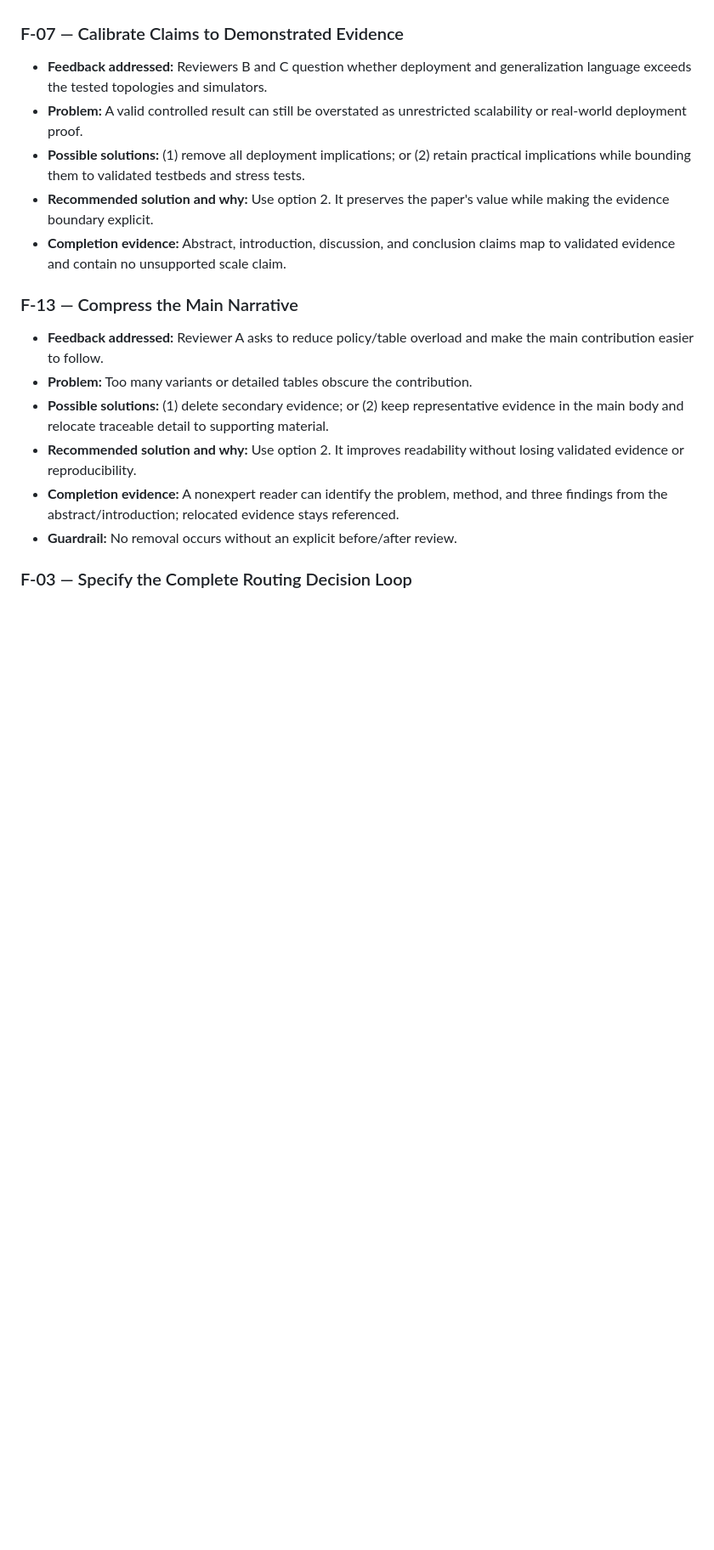
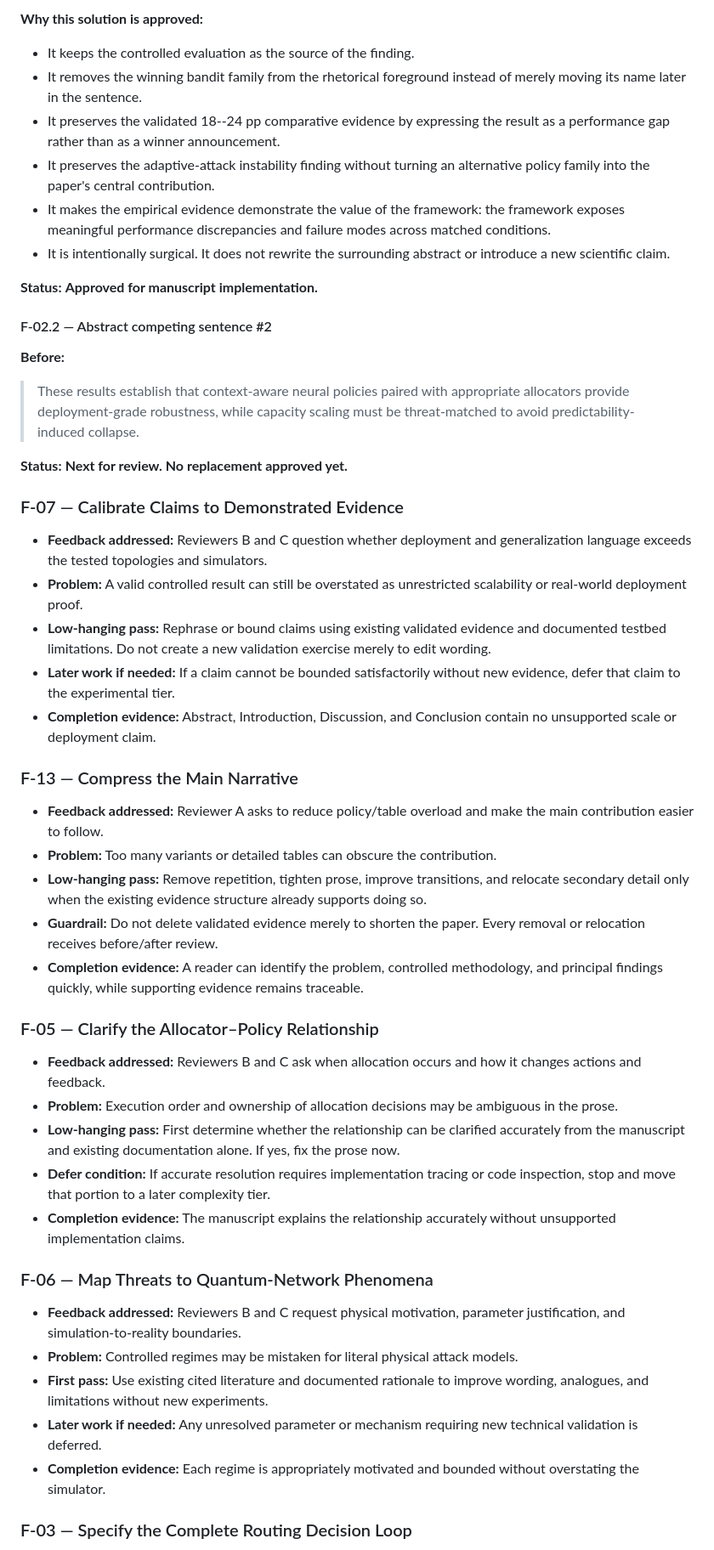
Before and after one commit to pzg8794/QuantumFaultTolerant, a Markdown page: updates/FEEDBACK_TASKS.md, the part around one of its changes. Shown at 85% size. Drawn GitHub-style; blank space fills up the shorter version.

```diff
--- a/updates/FEEDBACK_TASKS.md
+++ b/updates/FEEDBACK_TASKS.md
@@ -106,29 +88,53 @@ excluded. Work is planned in 10-hour weekly blocks.
+**Why this solution is approved:**
+
+- It keeps the controlled evaluation as the source of the finding.
+- It removes the winning bandit family from the rhetorical foreground instead of merely moving its name later in the sentence.
+- It preserves the validated 18--24 pp comparative evidence by expressing the result as a performance gap rather than as a winner announcement.
+- It preserves the adaptive-attack instability finding without turning an alternative policy family into the paper's central contribution.
+- It makes the empirical evidence demonstrate the value of the framework: the framework exposes meaningful performance discrepancies and failure modes across matched conditions.
+- It is intentionally surgical. It does not rewrite the surrounding abstract or introduce a new scientific claim.
+
+**Status:** **Approved for manuscript implementation.**
+
+#### F-02.2 — Abstract competing sentence #2
+
+**Before:**
+
+> These results establish that context-aware neural policies paired with appropriate allocators provide deployment-grade robustness, while capacity scaling must be threat-matched to avoid predictability-induced collapse.
+
+**Status:** **Next for review. No replacement approved yet.**
 
 ### F-07 — Calibrate Claims to Demonstrated Evidence
 
-- **Feedback addressed:** Reviewers B and C question whether deployment and
-  generalization language exceeds the tested topologies and simulators.
-- **Problem:** A valid controlled result can still be overstated as unrestricted
-  scalability or real-world deployment proof.
-- **Possible solutions:** (1) remove all deployment implications; or (2) retain
-  practical implications while bounding them to validated testbeds and stress tests.
-- **Recommended solution and why:** Use option 2. It preserves the paper's value
-  while making the evidence boundary explicit.
-- **Completion evidence:** Abstract, introduction, discussion, and conclusion
-  claims map to validated evidence and contain no unsupported scale claim.
+- **Feedback addressed:** Reviewers B and C question whether deployment and generalization language exceeds the tested topologies and simulators.
+- **Problem:** A valid controlled result can still be overstated as unrestricted scalability or real-world deployment proof.
+- **Low-hanging pass:** Rephrase or bound claims using existing validated evidence and documented testbed limitations. Do not create a new validation exercise merely to edit wording.
+- **Later work if needed:** If a claim cannot be bounded satisfactorily without new evidence, defer that claim to the experimental tier.
+- **Completion evidence:** Abstract, Introduction, Discussion, and Conclusion contain no unsupported scale or deployment claim.
 
 ### F-13 — Compress the Main Narrative
 
-- **Feedback addressed:** Reviewer A asks to reduce policy/table overload and
-  make the main contribution easier to follow.
-- **Problem:** Too many variants or detailed tables obscure the contribution.
-- **Possible solutions:** (1) delete secondary evidence; or (2) keep representative
-  evidence in the main body and relocate traceable detail to supporting material.
-- **Recommended solution and why:** Use option 2. It improves readability without
-  losing validated evidence or reproducibility.
-- **Completion evidence:** A nonexpert reader can identify the problem, method,
-  and three findings from the abstract/introduction; relocated evidence stays referenced.
-- **Guardrail:** No removal occurs without an explicit before/after review.
+- **Feedback addressed:** Reviewer A asks to reduce policy/table overload and make the main contribution easier to follow.
+- **Problem:** Too many variants or detailed tables can obscure the contribution.
+- **Low-hanging pass:** Remove repetition, tighten prose, improve transitions, and relocate secondary detail only when the existing evidence structure already supports doing so.
+- **Guardrail:** Do not delete validated evidence merely to shorten the paper. Every removal or relocation receives before/after review.
+- **Completion evidence:** A reader can identify the problem, controlled methodology, and principal findings quickly, while supporting evidence remains traceable.
+
+### F-05 — Clarify the Allocator–Policy Relationship
+
+- **Feedback addressed:** Reviewers B and C ask when allocation occurs and how it changes actions and feedback.
+- **Problem:** Execution order and ownership of allocation decisions may be ambiguous in the prose.
+- **Low-hanging pass:** First determine whether the relationship can be clarified accurately from the manuscript and existing documentation alone. If yes, fix the prose now.
+- **Defer condition:** If accurate resolution requires implementation tracing or code inspection, stop and move that portion to a later complexity tier.
+- **Completion evidence:** The manuscript explains the relationship accurately without unsupported implementation claims.
+
+### F-06 — Map Threats to Quantum-Network Phenomena
+
+- **Feedback addressed:** Reviewers B and C request physical motivation, parameter justification, and simulation-to-reality boundaries.
+- **Problem:** Controlled regimes may be mistaken for literal physical attack models.
+- **First pass:** Use existing cited literature and documented rationale to improve wording, analogues, and limitations without new experiments.
+- **Later work if needed:** Any unresolved parameter or mechanism requiring new technical validation is deferred.
+- **Completion evidence:** Each regime is appropriately motivated and bounded without overstating the simulator.
 
 ### F-03 — Specify the Complete Routing Decision Loop
 
```
Also changed, not shown: other parts of updates/FEEDBACK_TASKS.md (+89 -153 lines).
